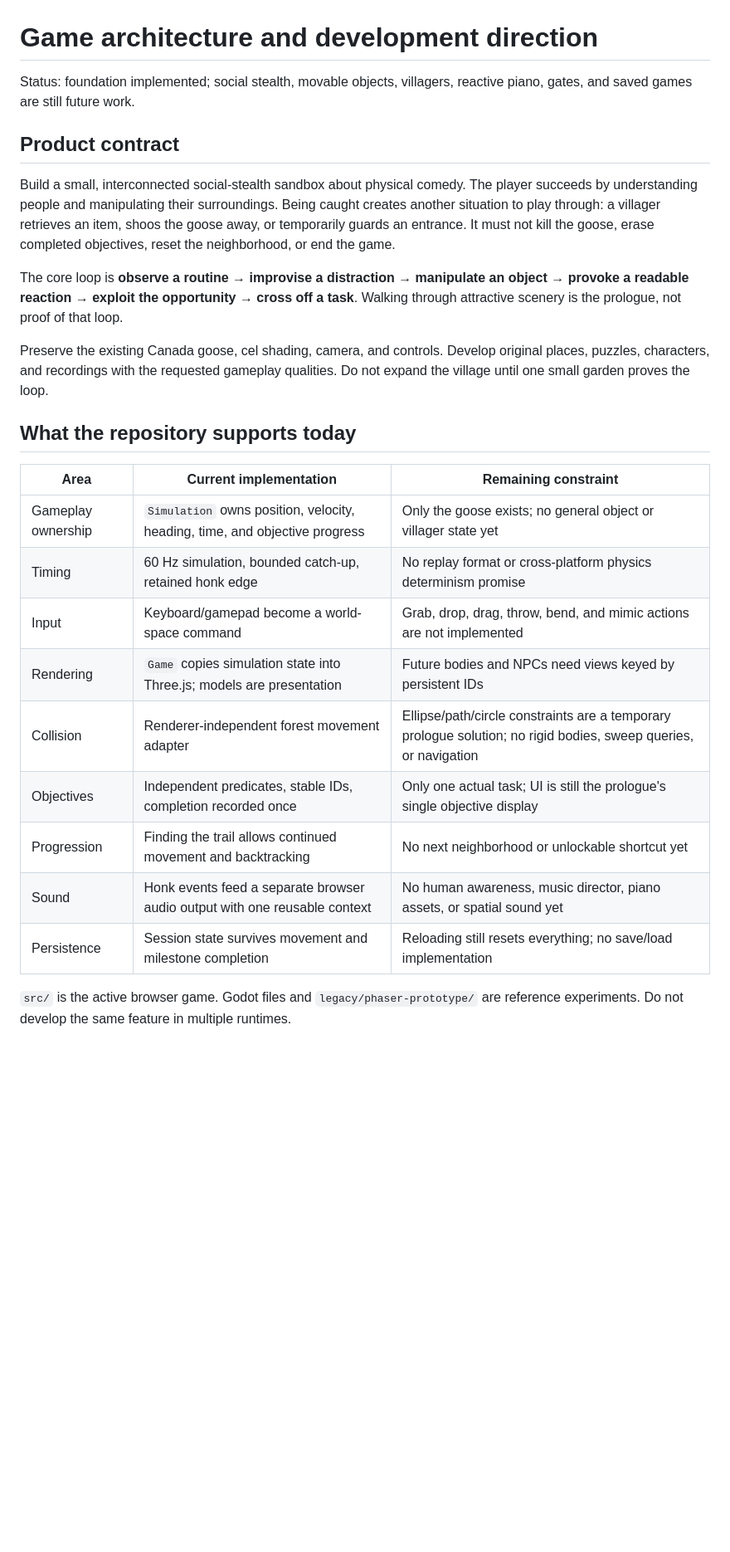
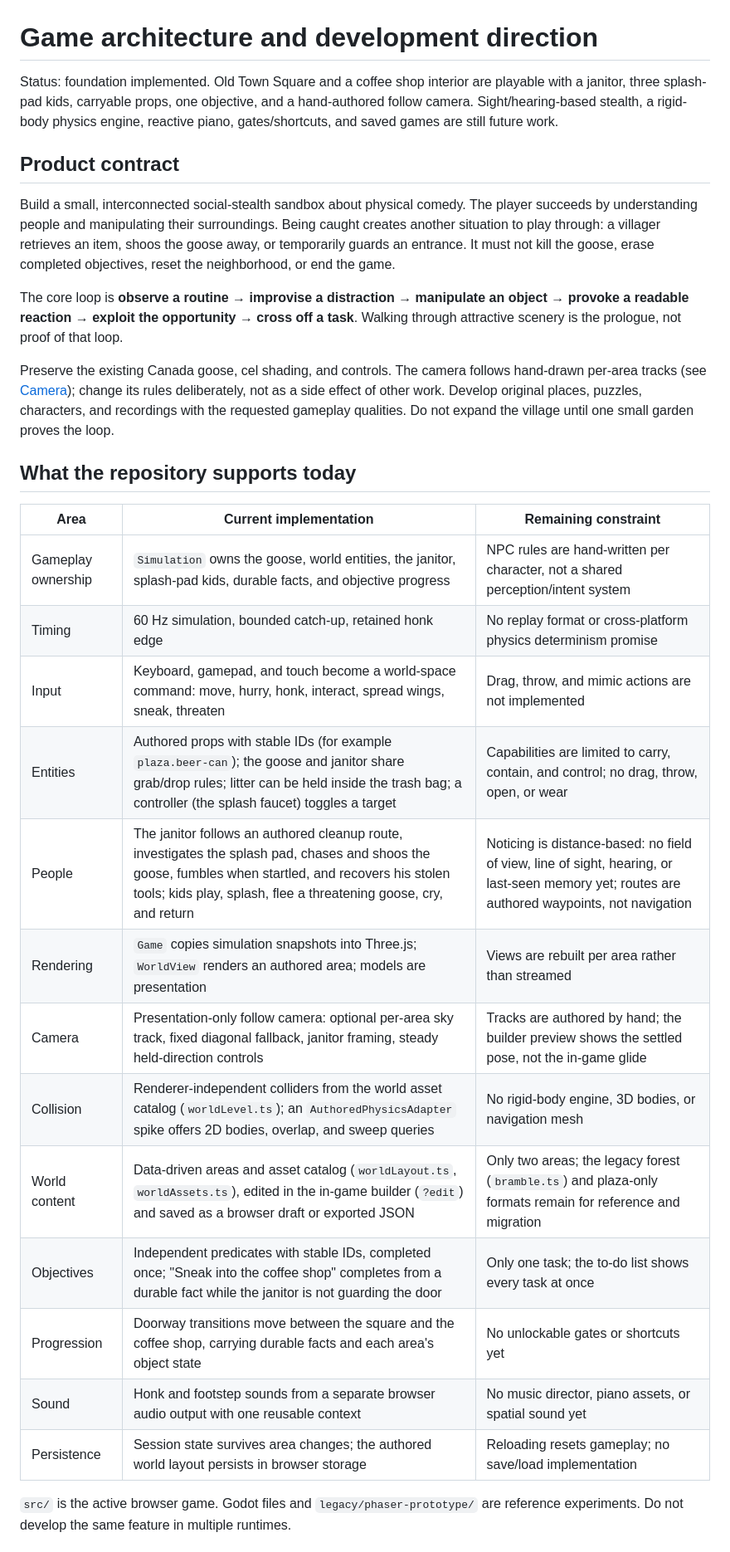
Before and after one commit to derekalvarado/canadian-goose-mayhem, a Markdown page: docs/game-architecture.md, the part around one of its changes. Shown at 83% size. GitHub-like rendering; blank space fills up the shorter version.

```diff
--- a/docs/game-architecture.md
+++ b/docs/game-architecture.md
@@ -1,7 +1,9 @@
 # Game architecture and development direction
 
-Status: foundation implemented; social stealth, movable objects, villagers, reactive
-piano, gates, and saved games are still future work.
+Status: foundation implemented. Old Town Square and a coffee shop interior are
+playable with a janitor, three splash-pad kids, carryable props, one objective, and a
+hand-authored follow camera. Sight/hearing-based stealth, a rigid-body physics
+engine, reactive piano, gates/shortcuts, and saved games are still future work.
 
 ## Product contract
 
@@ -15,7 +17,9 @@ The core loop is **observe a routine → improvise a distraction → manipulate
 object → provoke a readable reaction → exploit the opportunity → cross off a task**.
 Walking through attractive scenery is the prologue, not proof of that loop.
 
-Preserve the existing Canada goose, cel shading, camera, and controls. Develop
+Preserve the existing Canada goose, cel shading, and controls. The camera follows
+hand-drawn per-area tracks (see [Camera](#camera)); change its rules deliberately,
+not as a side effect of other work. Develop
 original places, puzzles, characters, and recordings with the requested gameplay
 qualities. Do not expand the village until one small garden proves the loop.
 
@@ -23,15 +27,19 @@ qualities. Do not expand the village until one small garden proves the loop.
 
 | Area | Current implementation | Remaining constraint |
 | --- | --- | --- |
-| Gameplay ownership | `Simulation` owns position, velocity, heading, time, and objective progress | Only the goose exists; no general object or villager state yet |
+| Gameplay ownership | `Simulation` owns the goose, world entities, the janitor, splash-pad kids, durable facts, and objective progress | NPC rules are hand-written per character, not a shared perception/intent system |
 | Timing | 60 Hz simulation, bounded catch-up, retained honk edge | No replay format or cross-platform physics determinism promise |
-| Input | Keyboard/gamepad become a world-space command | Grab, drop, drag, throw, bend, and mimic actions are not implemented |
-| Rendering | `Game` copies simulation state into Three.js; models are presentation | Future bodies and NPCs need views keyed by persistent IDs |
-| Collision | Renderer-independent forest movement adapter | Ellipse/path/circle constraints are a temporary prologue solution; no rigid bodies, sweep queries, or navigation |
-| Objectives | Independent predicates, stable IDs, completion recorded once | Only one actual task; UI is still the prologue's single objective display |
-| Progression | Finding the trail allows continued movement and backtracking | No next neighborhood or unlockable shortcut yet |
-| Sound | Honk events feed a separate browser audio output with one reusable context | No human awareness, music director, piano assets, or spatial sound yet |
-| Persistence | Session state survives movement and milestone completion | Reloading still resets everything; no save/load implementation |
+| Input | Keyboard, gamepad, and touch become a world-space command: move, hurry, honk, interact, spread wings, sneak, threaten | Drag, throw, and mimic actions are not implemented |
+| Entities | Authored props with stable IDs (for example `plaza.beer-can`); the goose and janitor share grab/drop rules; litter can be held inside the trash bag; a controller (the splash faucet) toggles a target | Capabilities are limited to carry, contain, and control; no drag, throw, open, or wear |
+| People | The janitor follows an authored cleanup route, investigates the splash pad, chases and shoos the goose, fumbles when startled, and recovers his stolen tools; kids play, splash, flee a threatening goose, cry, and return | Noticing is distance-based: no field of view, line of sight, hearing, or last-seen memory yet; routes are authored waypoints, not navigation |
+| Rendering | `Game` copies simulation snapshots into Three.js; `WorldView` renders an authored area; models are presentation | Views are rebuilt per area rather than streamed |
+| Camera | Presentation-only follow camera: optional per-area sky track, fixed diagonal fallback, janitor framing, steady held-direction controls | Tracks are authored by hand; the builder preview shows the settled pose, not the in-game glide |
+| Collision | Renderer-independent colliders from the world asset catalog (`worldLevel.ts`); an `AuthoredPhysicsAdapter` spike offers 2D bodies, overlap, and sweep queries | No rigid-body engine, 3D bodies, or navigation mesh |
+| World content | Data-driven areas and asset catalog (`worldLayout.ts`, `worldAssets.ts`), edited in the in-game builder (`?edit`) and saved as a browser draft or exported JSON | Only two areas; the legacy forest (`bramble.ts`) and plaza-only formats remain for reference and migration |
+| Objectives | Independent predicates with stable IDs, completed once; "Sneak into the coffee shop" completes from a durable fact while the janitor is not guarding the door | Only one task; the to-do list shows every task at once |
+| Progression | Doorway transitions move between the square and the coffee shop, carrying durable facts and each area's object state | No unlockable gates or shortcuts yet |
+| Sound | Honk and footstep sounds from a separate browser audio output with one reusable context | No music director, piano assets, or spatial sound yet |
+| Persistence | Session state survives area changes; the authored world layout persists in browser storage | Reloading resets gameplay; no save/load implementation |
 
 `src/` is the active browser game. Godot files and `legacy/phaser-prototype/` are
 reference experiments. Do not develop the same feature in multiple runtimes.
```
Also changed, not shown: other parts of docs/game-architecture.md (+50 -14 lines).
